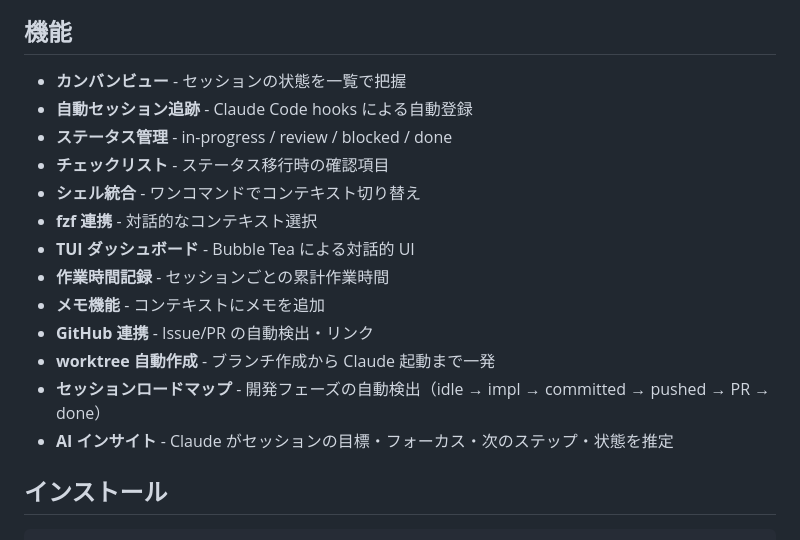
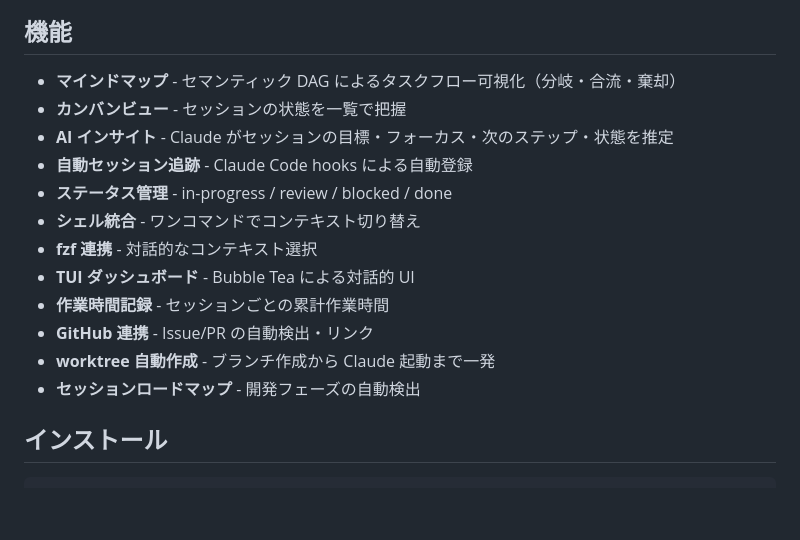
Before and after one commit to hiroyannnn/devctx, a Markdown page: README.ja.md, the part around one of its changes. Rendered like a GitHub page; blank space fills up the shorter version.

```diff
--- a/README.ja.md
+++ b/README.ja.md
@@ -12,19 +20,18 @@ Claude Code セッションと git worktree をカンバン形式で管理する
 
 ## 機能
 
+- **マインドマップ** - セマンティック DAG によるタスクフロー可視化（分岐・合流・棄却）
 - **カンバンビュー** - セッションの状態を一覧で把握
+- **AI インサイト** - Claude がセッションの目標・フォーカス・次のステップ・状態を推定
 - **自動セッション追跡** - Claude Code hooks による自動登録
 - **ステータス管理** - in-progress / review / blocked / done
-- **チェックリスト** - ステータス移行時の確認項目
 - **シェル統合** - ワンコマンドでコンテキスト切り替え
 - **fzf 連携** - 対話的なコンテキスト選択
 - **TUI ダッシュボード** - Bubble Tea による対話的 UI
 - **作業時間記録** - セッションごとの累計作業時間
-- **メモ機能** - コンテキストにメモを追加
 - **GitHub 連携** - Issue/PR の自動検出・リンク
 - **worktree 自動作成** - ブランチ作成から Claude 起動まで一発
-- **セッションロードマップ** - 開発フェーズの自動検出（idle → impl → committed → pushed → PR → done）
-- **AI インサイト** - Claude がセッションの目標・フォーカス・次のステップ・状態を推定
+- **セッションロードマップ** - 開発フェーズの自動検出
 
 ## インストール
 
```
Also changed, not shown: other parts of README.ja.md (+10 -4 lines), README.md (+13 -8 lines), assets/screenshot-mindmap-all.png, assets/screenshot-mindmap-detail.png, assets/screenshot-project.png.
